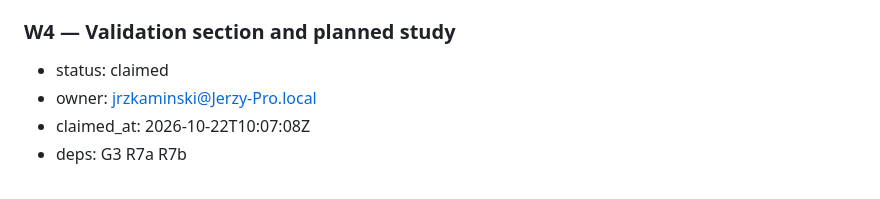
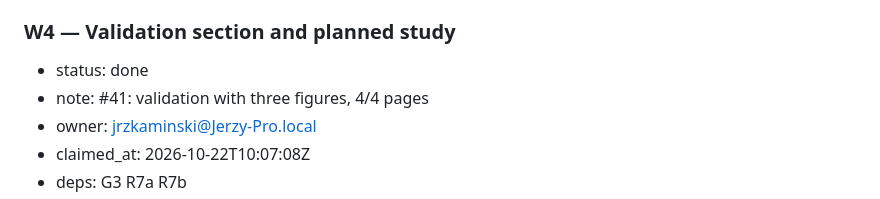
Before and after one commit to Token-Waste-Group/gate-probe, a Markdown page: docs/PLAN.md, the part around the change. Rendered like a GitHub page.

Commit message:
chore(plan): mark W4 done

```diff
--- a/docs/PLAN.md
+++ b/docs/PLAN.md
@@ -417,7 +417,8 @@ first takes the skeleton and the decision packets):
 - done-when: from `probes/labels.jsonl` (H2, majority over the labelers) and the frozen runs, `gateprobe analyze` writes the calibration tables (ECE with 10 equal-width bins and its 10,000-resample bootstrap interval, the reliability bins; § 3.7) to a new `results/` directory before `results/` closes on Thu 22 12:00; the same committed command as R7a then also regenerates (2) the reliability diagram, Jev against the judge on the labeled subset, as vector output sized for an IEEEtran column; no hand-edited numbers. If H2 isn't done by Thu 22 12:00, the humans choose per `docs/gates/g3-results-freeze.md` § 5, decision 3.
 
 ### W4 — Validation section and planned study
-- status: claimed
+- status: done
+- note: #41: validation with three figures, 4/4 pages
 - owner: jrzkaminski@Jerzy-Pro.local
 - claimed_at: 2026-10-22T10:07:08Z
 - deps: G3 R7a R7b
```
